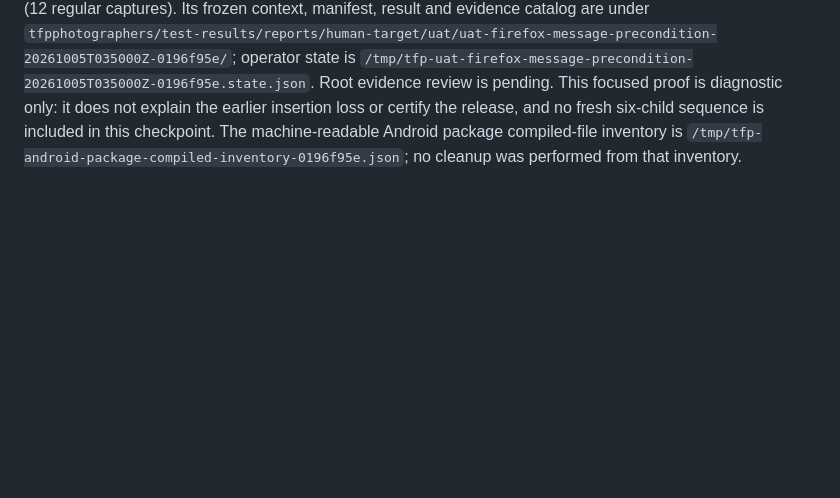
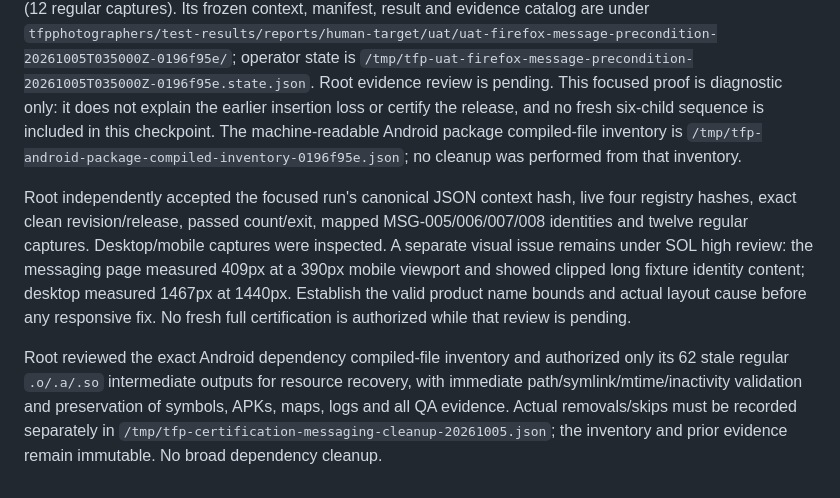
Before and after one commit to mrgauravgupt/tfp-main-orchestator, a Markdown page: docs/operations/CREDENTIAL_FREE_RELEASE_CHECKPOINT.md, the part around the change. Rendered like a GitHub page; blank space fills up the shorter version.

Commit message:
docs(release): record focused acceptance and layout review

```diff
--- a/docs/operations/CREDENTIAL_FREE_RELEASE_CHECKPOINT.md
+++ b/docs/operations/CREDENTIAL_FREE_RELEASE_CHECKPOINT.md
@@ -324,3 +324,19 @@ six-child sequence is included in this checkpoint. The machine-readable Android
 package compiled-file inventory is
 `/tmp/tfp-android-package-compiled-inventory-0196f95e.json`; no cleanup was
 performed from that inventory.
+
+Root independently accepted the focused run's canonical JSON context hash, live
+four registry hashes, exact clean revision/release, passed count/exit, mapped
+MSG-005/006/007/008 identities and twelve regular captures. Desktop/mobile
+captures were inspected. A separate visual issue remains under SOL high review:
+the messaging page measured 409px at a 390px mobile viewport and showed clipped
+long fixture identity content; desktop measured 1467px at 1440px. Establish the
+valid product name bounds and actual layout cause before any responsive fix.
+No fresh full certification is authorized while that review is pending.
+
+Root reviewed the exact Android dependency compiled-file inventory and authorized
+only its 62 stale regular `.o/.a/.so` intermediate outputs for resource recovery,
+with immediate path/symlink/mtime/inactivity validation and preservation of
+symbols, APKs, maps, logs and all QA evidence. Actual removals/skips must be
+recorded separately in `/tmp/tfp-certification-messaging-cleanup-20261005.json`;
+the inventory and prior evidence remain immutable. No broad dependency cleanup.
```
